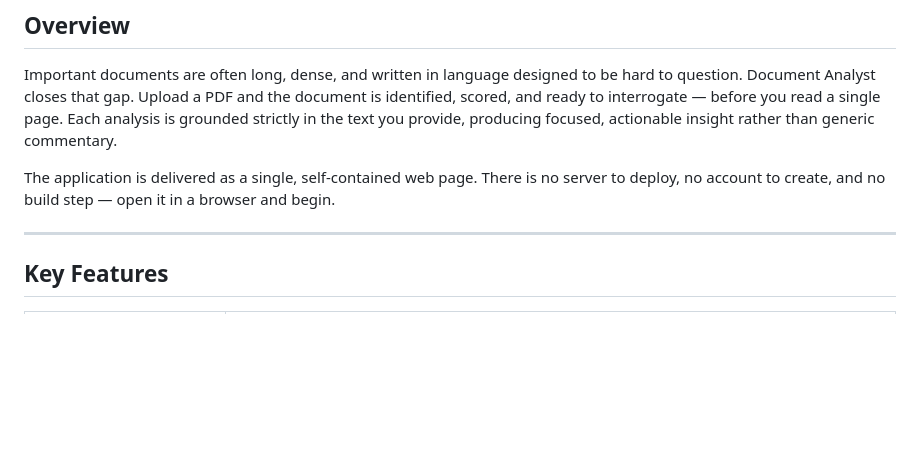
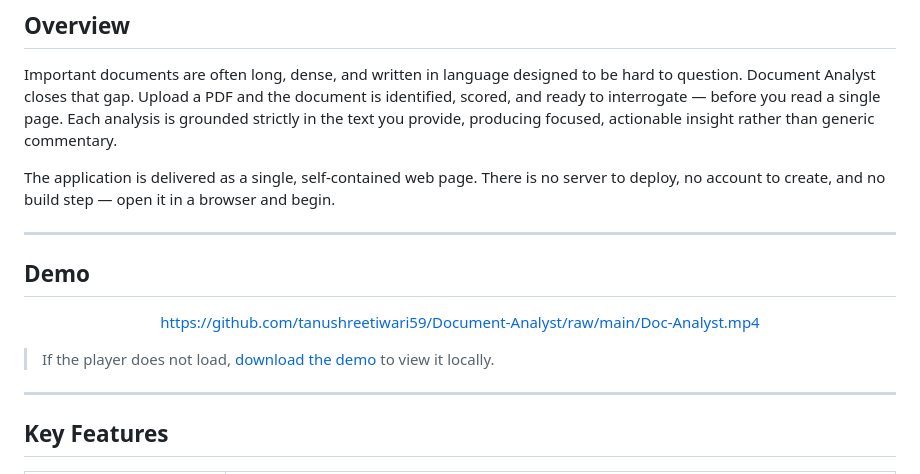
Before and after one commit to tanushreetiwari59/Document-Analyst, a Markdown page: README.md, the part around the change. Drawn GitHub-style; blank space fills up the shorter version.

Commit message:
docs: add demo video to README

```diff
--- a/README.md
+++ b/README.md
@@ -29,6 +29,18 @@ the text you provide, producing focused, actionable insight rather than generic
 
 The application is delivered as a single, self-contained web page. There is no server to deploy,
 no account to create, and no build step — open it in a browser and begin.
+
+---
+
+## Demo
+
+<div align="center">
+
+https://github.com/tanushreetiwari59/Document-Analyst/raw/main/Doc-Analyst.mp4
+
+</div>
+
+> If the player does not load, [download the demo](Doc-Analyst.mp4) to view it locally.
 
 ---
 
```
